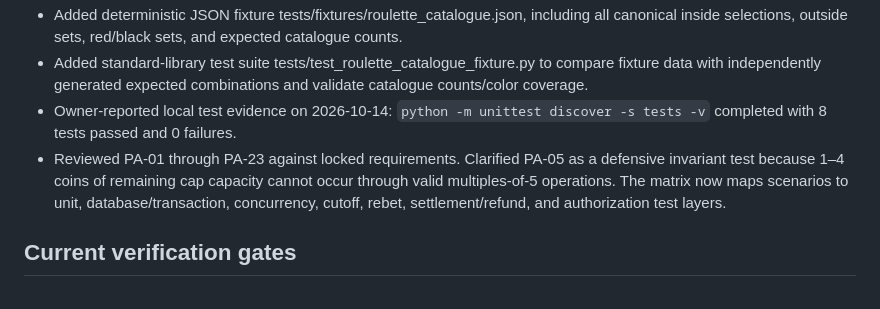
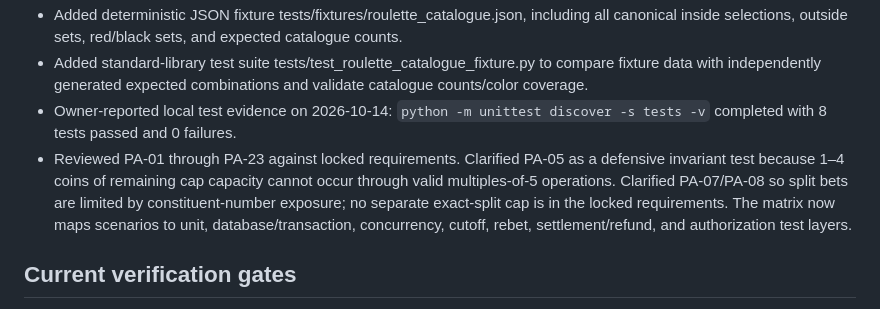
Before and after one commit to vishweshgawas06-dotcom/fairmount-games, a Markdown page: docs/project-plan/PROJECT_STATUS.md, the part around the change. Rendered like a GitHub page.

Commit message:
Record split cap interpretation in project verification status

```diff
--- a/docs/project-plan/PROJECT_STATUS.md
+++ b/docs/project-plan/PROJECT_STATUS.md
@@ -18,7 +18,7 @@
 - Added deterministic JSON fixture tests/fixtures/roulette_catalogue.json, including all canonical inside selections, outside sets, red/black sets, and expected catalogue counts.
 - Added standard-library test suite tests/test_roulette_catalogue_fixture.py to compare fixture data with independently generated expected combinations and validate catalogue counts/color coverage.
 - Owner-reported local test evidence on 2026-10-14: `python -m unittest discover -s tests -v` completed with 8 tests passed and 0 failures.
-- Reviewed PA-01 through PA-23 against locked requirements. Clarified PA-05 as a defensive invariant test because 1–4 coins of remaining cap capacity cannot occur through valid multiples-of-5 operations. The matrix now maps scenarios to unit, database/transaction, concurrency, cutoff, rebet, settlement/refund, and authorization test layers.
+- Reviewed PA-01 through PA-23 against locked requirements. Clarified PA-05 as a defensive invariant test because 1–4 coins of remaining cap capacity cannot occur through valid multiples-of-5 operations. Clarified PA-07/PA-08 so split bets are limited by constituent-number exposure; no separate exact-split cap is in the locked requirements. The matrix now maps scenarios to unit, database/transaction, concurrency, cutoff, rebet, settlement/refund, and authorization test layers.
 
 ## Current verification gates
 
```
